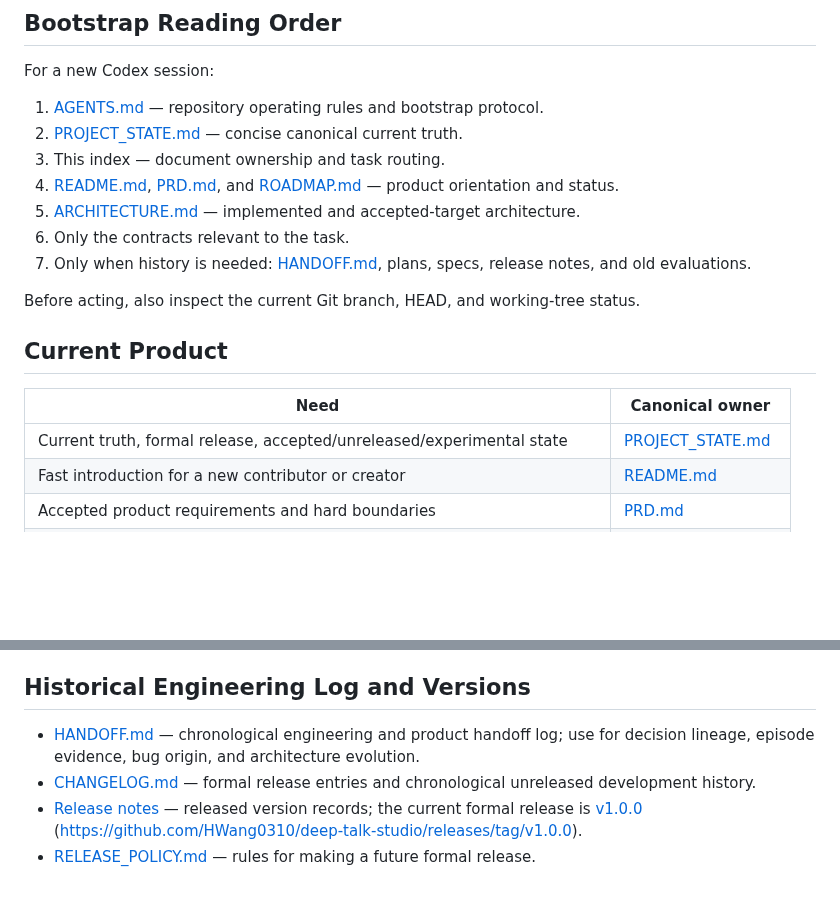
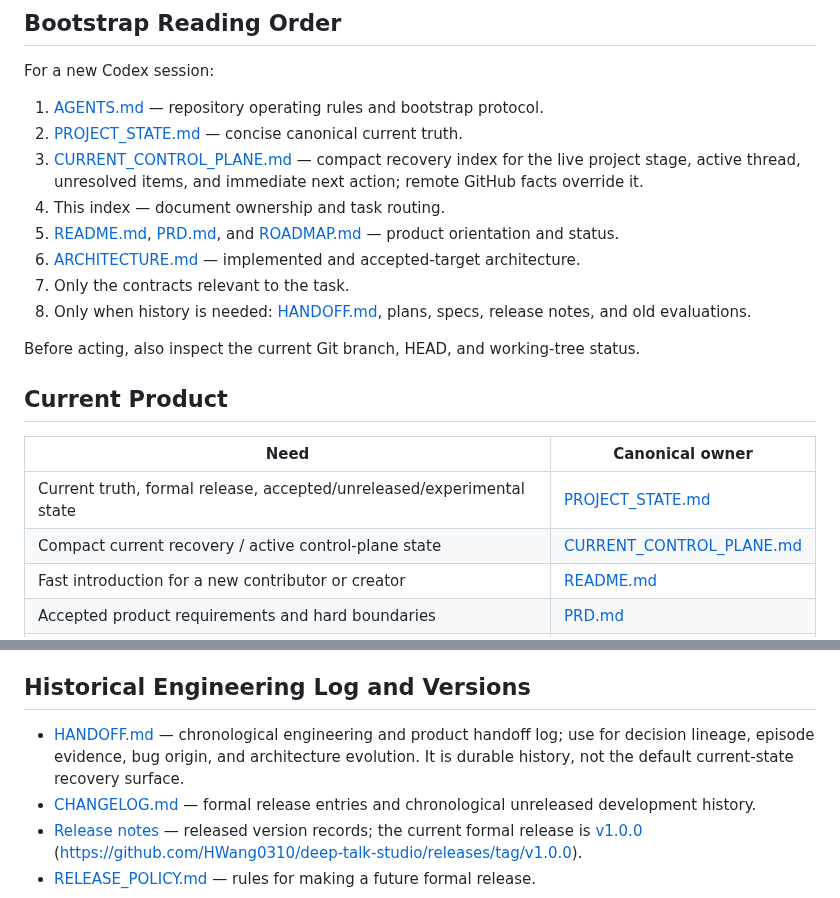
Before and after one commit to HWang0310/deep-talk-studio, a Markdown page: docs/INDEX.md, 2 parts joined by grey strips. Drawn GitHub-style; blank space fills up the shorter version.

Commit message:
docs: route recovery through compact control plane

```diff
--- a/docs/INDEX.md
+++ b/docs/INDEX.md
@@ -19,11 +19,12 @@ For a new Codex session:
 
 1. [AGENTS.md](../AGENTS.md) — repository operating rules and bootstrap protocol.
 2. [PROJECT_STATE.md](../PROJECT_STATE.md) — concise canonical current truth.
-3. This index — document ownership and task routing.
-4. [README.md](../README.md), [PRD.md](../PRD.md), and [ROADMAP.md](../ROADMAP.md) — product orientation and status.
-5. [ARCHITECTURE.md](ARCHITECTURE.md) — implemented and accepted-target architecture.
-6. Only the contracts relevant to the task.
-7. Only when history is needed: [HANDOFF.md](../HANDOFF.md), plans, specs, release notes, and old evaluations.
+3. [CURRENT_CONTROL_PLANE.md](../CURRENT_CONTROL_PLANE.md) — compact recovery index for the live project stage, active thread, unresolved items, and immediate next action; remote GitHub facts override it.
+4. This index — document ownership and task routing.
+5. [README.md](../README.md), [PRD.md](../PRD.md), and [ROADMAP.md](../ROADMAP.md) — product orientation and status.
+6. [ARCHITECTURE.md](ARCHITECTURE.md) — implemented and accepted-target architecture.
+7. Only the contracts relevant to the task.
+8. Only when history is needed: [HANDOFF.md](../HANDOFF.md), plans, specs, release notes, and old evaluations.
 
 Before acting, also inspect the current Git branch, HEAD, and working-tree status.
 
@@ -32,6 +33,7 @@ Before acting, also inspect the current Git branch, HEAD, and working-tree statu
 | Need | Canonical owner |
 |---|---|
 | Current truth, formal release, accepted/unreleased/experimental state | [PROJECT_STATE.md](../PROJECT_STATE.md) |
+| Compact current recovery / active control-plane state | [CURRENT_CONTROL_PLANE.md](../CURRENT_CONTROL_PLANE.md) |
 | Fast introduction for a new contributor or creator | [README.md](../README.md) |
 | Accepted product requirements and hard boundaries | [PRD.md](../PRD.md) |
 | Released versus accepted, current, next, experimental, and deferred work | [ROADMAP.md](../ROADMAP.md) |
@@ -74,7 +76,7 @@ These preserve decision context. Their status must be read through PROJECT_STATE
 
 ## Historical Engineering Log and Versions
 
-- [HANDOFF.md](../HANDOFF.md) — chronological engineering and product handoff log; use for decision lineage, episode evidence, bug origin, and architecture evolution.
+- [HANDOFF.md](../HANDOFF.md) — chronological engineering and product handoff log; use for decision lineage, episode evidence, bug origin, and architecture evolution. It is durable history, not the default current-state recovery surface.
 - [CHANGELOG.md](../CHANGELOG.md) — formal release entries and chronological unreleased development history.
 - [Release notes](releases/) — released version records; the current formal release is [v1.0.0](releases/v1.0.0.md) (<https://github.com/HWang0310/deep-talk-studio/releases/tag/v1.0.0>).
 - [RELEASE_POLICY.md](../RELEASE_POLICY.md) — rules for making a future formal release.
```
